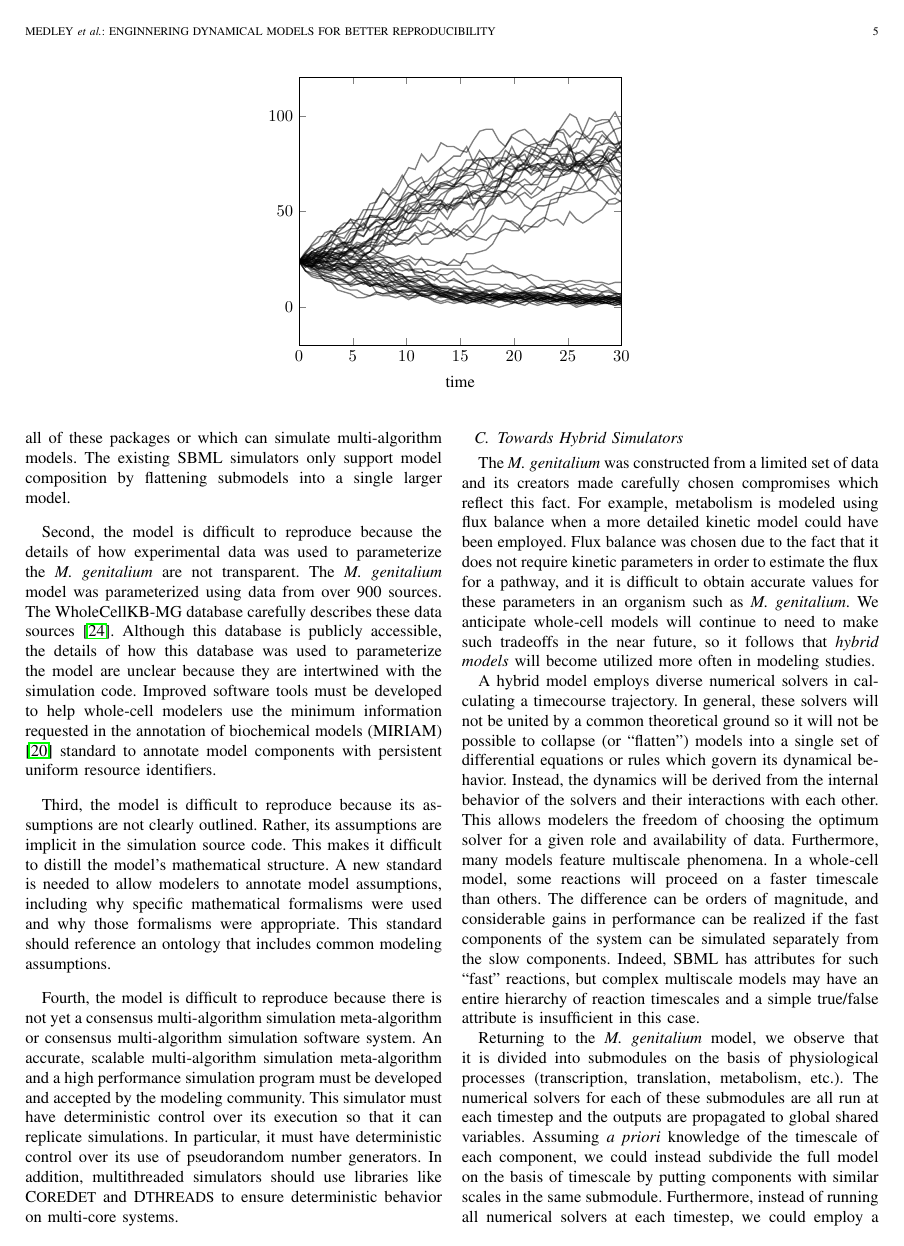
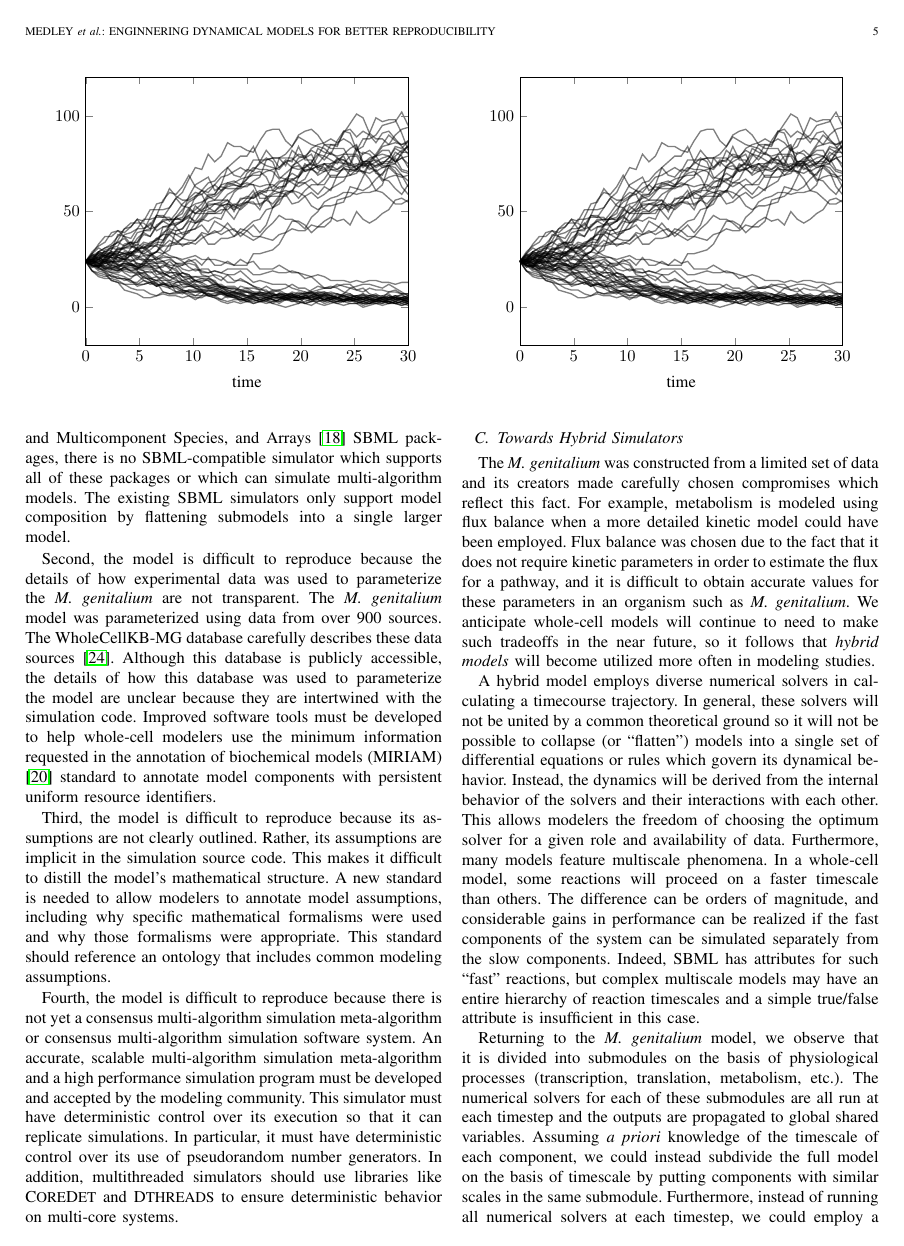
Before and after one commit to 0u812/ieee-reproducibility-paper, a LaTeX paper (model_reproducibility.tex): page 5 of 6. Compiled offline with pdfLaTeX.

Commit message:
subfigure

```diff
--- a/model_reproducibility.tex
+++ b/model_reproducibility.tex
@@ -347,7 +347,8 @@
 \usepackage{xcolor}
 \newcommand{\karrcomment}[2]{\pdfmarkupcomment[markup=Highlight,color=yellow,author={Jonathan Karr}]{#1}{#2}}
 \usepackage{pgfplots}
-
+\usepackage{caption}
+\usepackage{subcaption}
 
 % *** Do not adjust lengths that control margins, column widths, etc. ***
 % *** Do not use packages that alter fonts (such as pslatex).         ***
@@ -557,8 +558,16 @@ Before a platform for hybrid modeling can be realized, the modeling community wi
 It has been our experience that non-replicable simulations are notoriously difficult to debug. Therefore, we propose that in order to build a scalable platform, replicable simulations should be incorporated as a core feature. Since replicable simulations are difficult to achieve for hybrid models with the aforementioned synchronization issues for shared variables, we devote an entire section to this problem and how it is handled in computer science. We then suggest how these computer science techniques may be applied to timecourse simulation software.
 
 \begin{figure*}[!t]
-\centering
-\input{bistable-stochastic.tex}
+  \centering
+  \begin{subfigure}[t]{0.5\textwidth}
+    \centering
+    \input{bistable-stochastic.tex}
+  \end{subfigure}%
+  ~
+  \begin{subfigure}[t]{0.5\textwidth}
+    \centering
+    \input{bistable-stochastic.tex}
+  \end{subfigure}
 \end{figure*}
 
 \subsection{Technical Considerations for Repeatability and Reproducibility}
```
